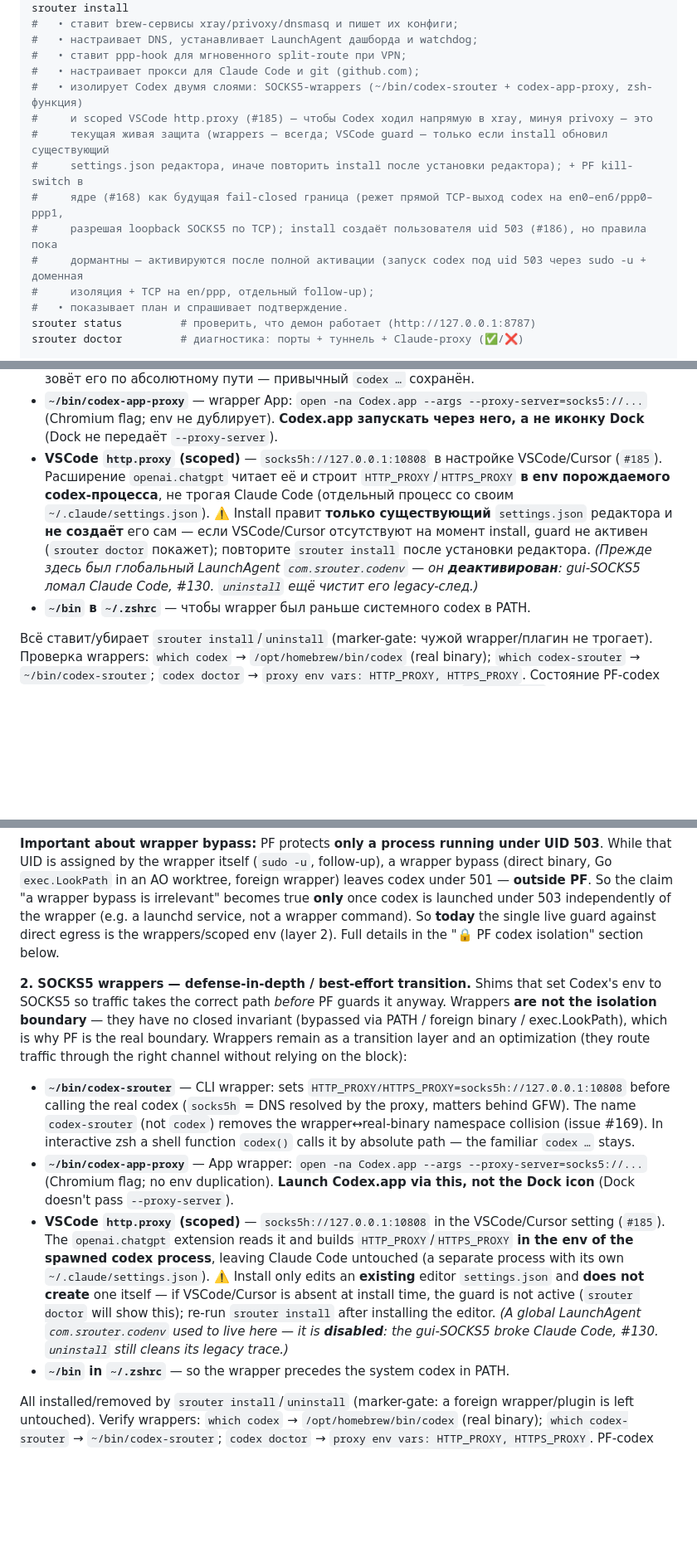
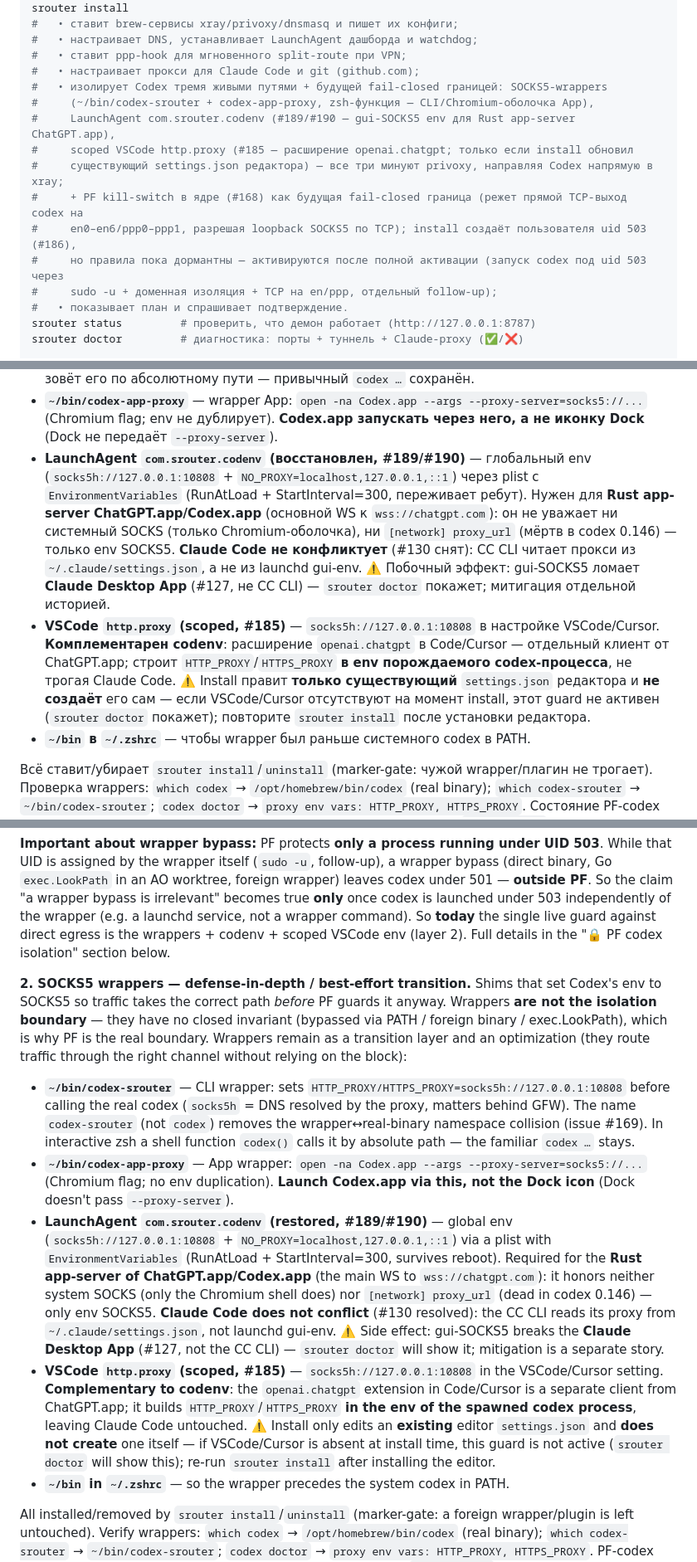
Before and after one commit to axisrow/srouter, a Markdown page: README.md, 3 parts joined by grey strips. Shown at 83% size. Rendered like a GitHub page; blank space fills up the shorter version.

Commit message:
docs(codex): #171 cycle-r1 FIX (post-#190 rebase) — codenv восстановлен
Ребейз на свежий origin/main (+ #190/#189 и #191) прошёл без merge-conflicts
(#190 не трогал README), но создал семантическое противоречие: main
восстановил codenv (srouter.py:957 _install_launchctl_env), а README (из
более ранних cycle-r1/r2/r3 коммитов) говорил 'codenv деактивирован'.

Cycle-review round-1 Codex (sol/xhigh) — 2 high, оба verified:
#190 (#189) восстановил LaunchAgent com.srouter.codenv = gui-SOCKS5 env,
нужный для Rust app-server ChatGPT.app (config.toml proxy_url мёртв в 0.146;
системный SOCKS покрывает только Chromium-оболочку; Rust reqwest без
SystemConfiguration берёт только env SOCKS5). VSCode http.proxy (#185) =
комплементарен (расширение openai.chatgpt — отдельный клиент). #130-конфликт
снят (CC читает ~/.claude/settings.json, не gui-env). Побочный эффект:
ломает Claude Desktop App #127 (НЕ CC CLI).

FIX (RU+EN, comprehensive sweep):
- wrappers-список: восстановлен codenv-буллет (active, для Rust app-server
  ChatGPT.app), VSCode http.proxy переформулирован как компплементарный;
- install-буллеты: 'три живых пути' (wrappers + codenv + VSCode) + PF;
- integration-таблицы: три live-пути + codenv для Rust app-server;
- layer-2/guarantee/PF live-guard: 'wrappers + codenv + scoped VSCode env';
- '[network] proxy_url ... работает только env' → 'мёртв в 0.146';
- убран устаревший #130-конфликт-фрейминг.

Closes #171. Cycle 1/3 post-rebase.

Co-Authored-By: Claude <noreply@anthropic.com>

```diff
--- a/README.md
+++ b/README.md
@@ -181,14 +181,15 @@ srouter install
 #   • настраивает DNS, устанавливает LaunchAgent дашборда и watchdog;
 #   • ставит ppp-hook для мгновенного split-route при VPN;
 #   • настраивает прокси для Claude Code и git (github.com);
-#   • изолирует Codex двумя слоями: SOCKS5-wrappers (~/bin/codex-srouter + codex-app-proxy, zsh-функция)
-#     и scoped VSCode http.proxy (#185) — чтобы Codex ходил напрямую в xray, минуя privoxy — это
-#     текущая живая защита (wrappers — всегда; VSCode guard — только если install обновил существующий
-#     settings.json редактора, иначе повторить install после установки редактора); + PF kill-switch в
-#     ядре (#168) как будущая fail-closed граница (режет прямой TCP-выход codex на en0–en6/ppp0–ppp1,
-#     разрешая loopback SOCKS5 по TCP); install создаёт пользователя uid 503 (#186), но правила пока
-#     дормантны — активируются после полной активации (запуск codex под uid 503 через sudo -u + доменная
-#     изоляция + TCP на en/ppp, отдельный follow-up);
+#   • изолирует Codex тремя живыми путями + будущей fail-closed границей: SOCKS5-wrappers
+#     (~/bin/codex-srouter + codex-app-proxy, zsh-функция — CLI/Chromium-оболочка App),
+#     LaunchAgent com.srouter.codenv (#189/#190 — gui-SOCKS5 env для Rust app-server ChatGPT.app),
+#     scoped VSCode http.proxy (#185 — расширение openai.chatgpt; только если install обновил
+#     существующий settings.json редактора) — все три минуют privoxy, направляя Codex напрямую в xray;
+#     + PF kill-switch в ядре (#168) как будущая fail-closed граница (режет прямой TCP-выход codex на
+#     en0–en6/ppp0–ppp1, разрешая loopback SOCKS5 по TCP); install создаёт пользователя uid 503 (#186),
+#     но правила пока дормантны — активируются после полной активации (запуск codex под uid 503 через
+#     sudo -u + доменная изоляция + TCP на en/ppp, отдельный follow-up);
 #   • показывает план и спрашивает подтверждение.
 srouter status         # проверить, что демон работает (http://127.0.0.1:8787)
 srouter doctor         # диагностика: порты + туннель + Claude-proxy (✅/❌)
@@ -300,14 +301,20 @@ binary/exec.LookPath), поэтому границей служит именно
 - **`~/bin/codex-app-proxy`** — wrapper App: `open -na Codex.app --args --proxy-server=socks5://...`
   (Chromium flag; env не дублирует). **Codex.app запускать через него, а не иконку Dock**
   (Dock не передаёт `--proxy-server`).
-- **VSCode `http.proxy` (scoped)** — `socks5h://127.0.0.1:10808` в настройке VSCode/Cursor
-  (`#185`). Расширение `openai.chatgpt` читает её и строит `HTTP_PROXY`/`HTTPS_PROXY` **в env
-  порождаемого codex-процесса**, не трогая Claude Code (отдельный процесс со своим
-  `~/.claude/settings.json`). ⚠️ Install правит **только существующий** `settings.json` редактора и
-  **не создаёт** его сам — если VSCode/Cursor отсутствуют на момент install, guard не активен
-  (`srouter doctor` покажет); повторите `srouter install` после установки редактора.
-  *(Прежде здесь был глобальный LaunchAgent `com.srouter.codenv` — он **деактивирован**: gui-SOCKS5
-  ломал Claude Code, #130. `uninstall` ещё чистит его legacy-след.)*
+- **LaunchAgent `com.srouter.codenv` (восстановлен, #189/#190)** — глобальный env
+  (`socks5h://127.0.0.1:10808` + `NO_PROXY=localhost,127.0.0.1,::1`) через plist с
+  `EnvironmentVariables` (RunAtLoad + StartInterval=300, переживает ребут). Нужен для **Rust
+  app-server ChatGPT.app/Codex.app** (основной WS к `wss://chatgpt.com`): он не уважает ни системный
+  SOCKS (только Chromium-оболочка), ни `[network] proxy_url` (мёртв в codex 0.146) — только env SOCKS5.
+  **Claude Code не конфликтует** (#130 снят): CC CLI читает прокси из `~/.claude/settings.json`, а не из
+  launchd gui-env. ⚠️ Побочный эффект: gui-SOCKS5 ломает **Claude Desktop App** (#127, не CC CLI) —
+  `srouter doctor` покажет; митигация отдельной историей.
+- **VSCode `http.proxy` (scoped, #185)** — `socks5h://127.0.0.1:10808` в настройке VSCode/Cursor.
+  **Комплементарен codenv**: расширение `openai.chatgpt` в Code/Cursor — отдельный клиент от ChatGPT.app;
+  строит `HTTP_PROXY`/`HTTPS_PROXY` **в env порождаемого codex-процесса**, не трогая Claude Code.
+  ⚠️ Install правит **только существующий** `settings.json` редактора и **не создаёт** его сам — если
+  VSCode/Cursor отсутствуют на момент install, этот guard не активен (`srouter doctor` покажет);
+  повторите `srouter install` после установки редактора.
 - **`~/bin` в `~/.zshrc`** — чтобы wrapper был раньше системного codex в PATH.
 
 Всё ставит/убирает `srouter install`/`uninstall` (marker-gate: чужой wrapper/плагин не трогает).
@@ -632,7 +640,7 @@ UID is assigned by the wrapper itself (`sudo -u`, follow-up), a wrapper bypass (
 `exec.LookPath` in an AO worktree, foreign wrapper) leaves codex under 501 — **outside PF**. So the
 claim "a wrapper bypass is irrelevant" becomes true **only** once codex is launched under 503
 independently of the wrapper (e.g. a launchd service, not a wrapper command). So **today** the single
-live guard against direct egress is the wrappers/scoped env (layer 2). Full details in the "🔒 PF codex
+live guard against direct egress is the wrappers + codenv + scoped VSCode env (layer 2). Full details in the "🔒 PF codex
 isolation" section below.
 
 **2. SOCKS5 wrappers — defense-in-depth / best-effort transition.** Shims that set Codex's env to
@@ -648,14 +656,20 @@ optimization (they route traffic through the right channel without relying on th
 - **`~/bin/codex-app-proxy`** — App wrapper: `open -na Codex.app --args --proxy-server=socks5://...`
   (Chromium flag; no env duplication). **Launch Codex.app via this, not the Dock icon** (Dock doesn't
   pass `--proxy-server`).
-- **VSCode `http.proxy` (scoped)** — `socks5h://127.0.0.1:10808` in the VSCode/Cursor setting
-  (`#185`). The `openai.chatgpt` extension reads it and builds `HTTP_PROXY`/`HTTPS_PROXY` **in the env
-  of the spawned codex process**, leaving Claude Code untouched (a separate process with its own
-  `~/.claude/settings.json`). ⚠️ Install only edits an **existing** editor `settings.json` and **does
-  not create** one itself — if VSCode/Cursor is absent at install time, the guard is not active
+- **LaunchAgent `com.srouter.codenv` (restored, #189/#190)** — global env
+  (`socks5h://127.0.0.1:10808` + `NO_PROXY=localhost,127.0.0.1,::1`) via a plist with
+  `EnvironmentVariables` (RunAtLoad + StartInterval=300, survives reboot). Required for the **Rust
+  app-server of ChatGPT.app/Codex.app** (the main WS to `wss://chatgpt.com`): it honors neither system
+  SOCKS (only the Chromium shell does) nor `[network] proxy_url` (dead in codex 0.146) — only env SOCKS5.
+  **Claude Code does not conflict** (#130 resolved): the CC CLI reads its proxy from
+  `~/.claude/settings.json`, not launchd gui-env. ⚠️ Side effect: gui-SOCKS5 breaks the **Claude Desktop
+  App** (#127, not the CC CLI) — `srouter doctor` will show it; mitigation is a separate story.
+- **VSCode `http.proxy` (scoped, #185)** — `socks5h://127.0.0.1:10808` in the VSCode/Cursor setting.
+  **Complementary to codenv**: the `openai.chatgpt` extension in Code/Cursor is a separate client from
+  ChatGPT.app; it builds `HTTP_PROXY`/`HTTPS_PROXY` **in the env of the spawned codex process**, leaving
+  Claude Code untouched. ⚠️ Install only edits an **existing** editor `settings.json` and **does not
+  create** one itself — if VSCode/Cursor is absent at install time, this guard is not active
   (`srouter doctor` will show this); re-run `srouter install` after installing the editor.
-  *(A global LaunchAgent `com.srouter.codenv` used to live here — it is **disabled**: the gui-SOCKS5
-  broke Claude Code, #130. `uninstall` still cleans its legacy trace.)*
 - **`~/bin` in `~/.zshrc`** — so the wrapper precedes the system codex in PATH.
 
 All installed/removed by `srouter install`/`uninstall` (marker-gate: a foreign wrapper/plugin is left
```
Also changed, not shown: other parts of README.md (+16 -15 lines).
